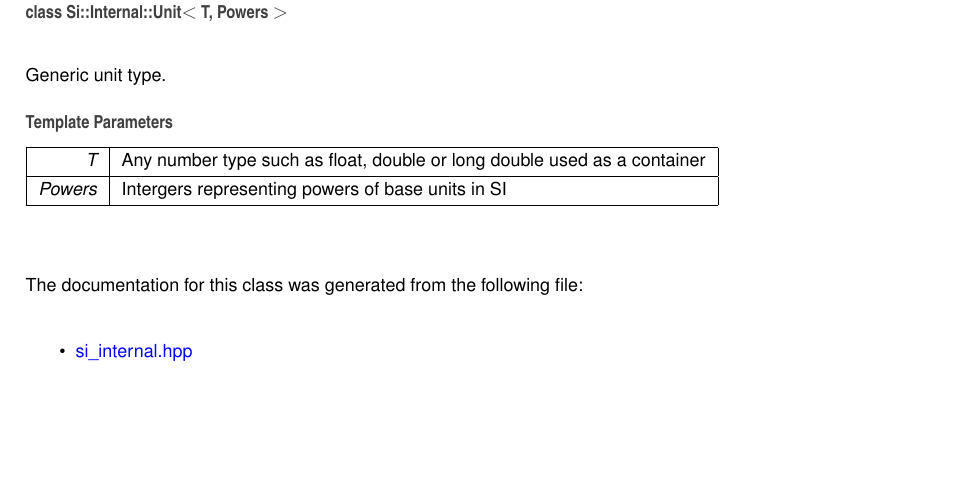
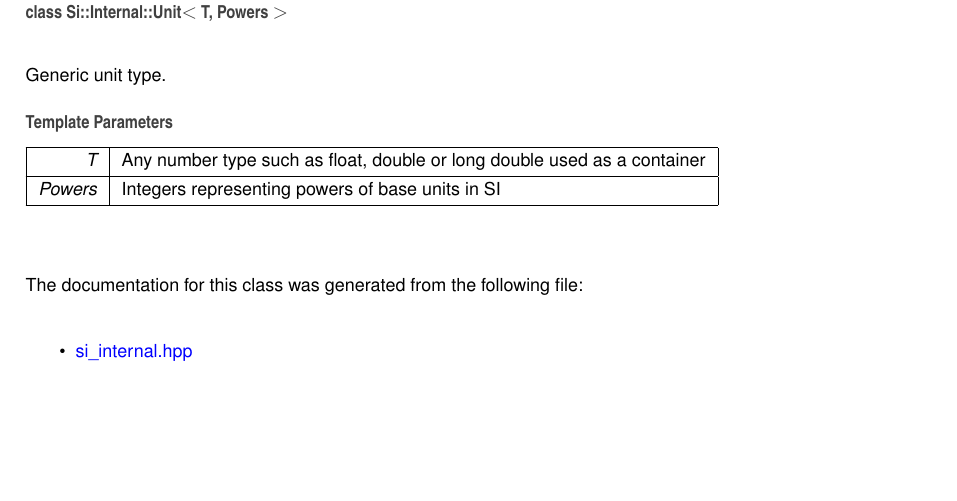
Before and after one commit to DarthPigrum/TypeSI, a LaTeX book (docs/latex/refman.tex, which reads docs/latex/class_si_1_1_internal_1_1_unit.tex): part of page 18 of 21, cut so that both start at the same text. Compiled offline with pdfLaTeX.

Commit message:
Committing Doxygen docs

```diff
--- a/docs/latex/class_si_1_1_internal_1_1_unit.tex
+++ b/docs/latex/class_si_1_1_internal_1_1_unit.tex
@@ -63,7 +63,7 @@ Generic unit type.
 \begin{DoxyTemplParams}{Template Parameters}
 {\em T} & Any number type such as float, double or long double used as a container \\
 \hline
-{\em Powers} & Intergers representing powers of base units in SI \\
+{\em Powers} & Integers representing powers of base units in SI \\
 \hline
 \end{DoxyTemplParams}
 
```
Also changed, not shown: 1 other file.
